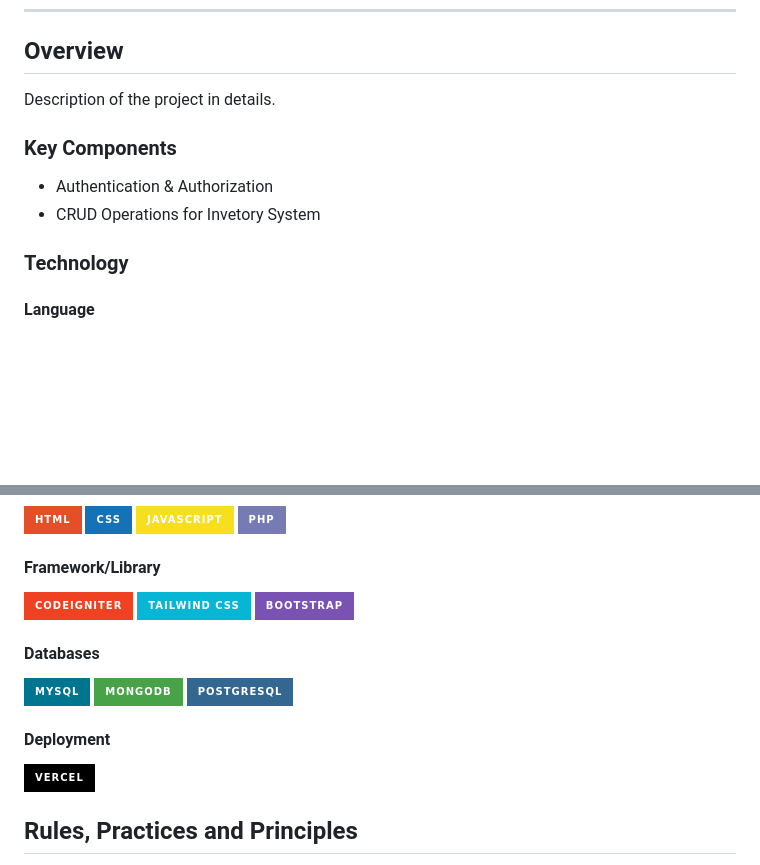
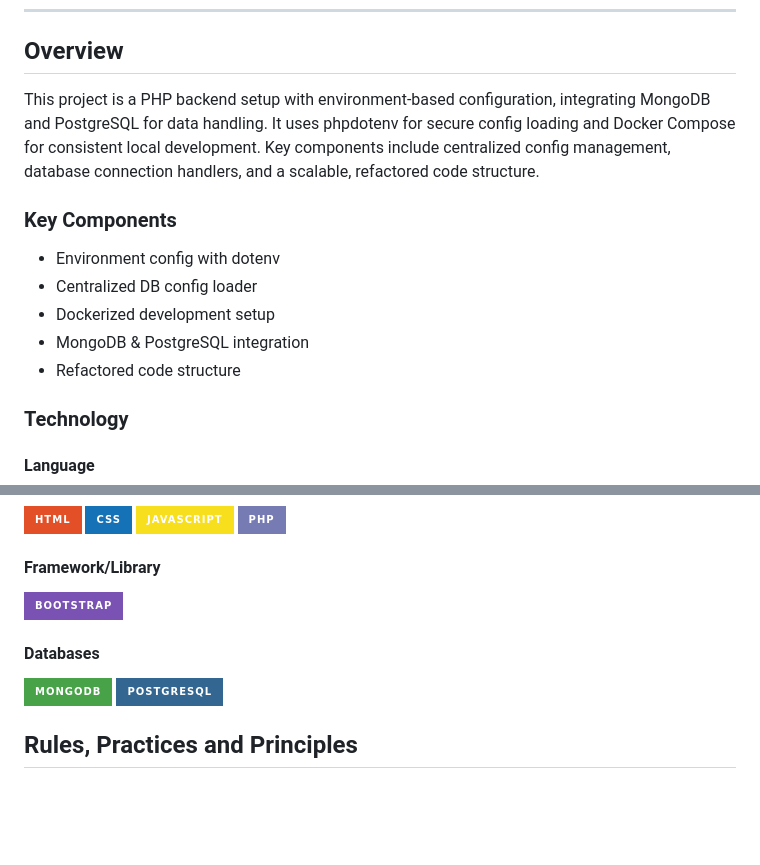
Before and after one commit to carlmarinyo/AD-Meeting-Calendar, a Markdown page: readme.md, 2 parts joined by grey strips. Rendered like a GitHub page; badges without logos; blank space fills up the shorter version.

Commit message:
docs(readme): update key components, overview, and technology used

```diff
--- a/readme.md
+++ b/readme.md
@@ -54,18 +54,15 @@ A schedule meeting calendar for organizing and managing meeting times efficientl
 
 ## Overview
 
-<!-- TODO: To be changed -->
-<!-- The following are just sample -->
-
-Description of the project in details.
+This project is a PHP backend setup with environment-based configuration, integrating MongoDB and PostgreSQL for data handling. It uses phpdotenv for secure config loading and Docker Compose for consistent local development. Key components include centralized config management, database connection handlers, and a scalable, refactored code structure.
 
 ### Key Components
 
-<!-- TODO: List of Key Components -->
-<!-- The following are just sample -->
-
-- Authentication & Authorization
-- CRUD Operations for Invetory System
+- Environment config with dotenv
+- Centralized DB config loader
+- Dockerized development setup
+- MongoDB & PostgreSQL integration
+- Refactored code structure
 
 ### Technology
 
@@ -77,17 +73,11 @@ Description of the project in details.
 ![PHP](https://img.shields.io/badge/PHP-777BB4?style=for-the-badge&logo=php&logoColor=white)
 
 #### Framework/Library
-![CodeIgniter](https://img.shields.io/badge/CodeIgniter-EF4223?style=for-the-badge&logo=codeigniter&logoColor=white)
-![Tailwind CSS](https://img.shields.io/badge/Tailwind_CSS-06B6D4?style=for-the-badge&logo=tailwindcss&logoColor=white)
 ![Bootstrap](https://img.shields.io/badge/Bootstrap-7952B3?style=for-the-badge&logo=bootstrap&logoColor=white)
 
 #### Databases
-![MySQL](https://img.shields.io/badge/MySQL-00758F?style=for-the-badge&logo=mysql&logoColor=white)
 ![MongoDB](https://img.shields.io/badge/MongoDB-47A248?style=for-the-badge&logo=mongodb&logoColor=white)
 ![PostgreSQL](https://img.shields.io/badge/PostgreSQL-336791?style=for-the-badge&logo=postgresql&logoColor=white)
-
-#### Deployment
-![Vercel](https://img.shields.io/badge/Vercel-000000?style=for-the-badge&logo=vercel&logoColor=white)
 
 ## Rules, Practices and Principles
 
```
Also changed, not shown: other parts of readme.md (+0 -1 lines).
